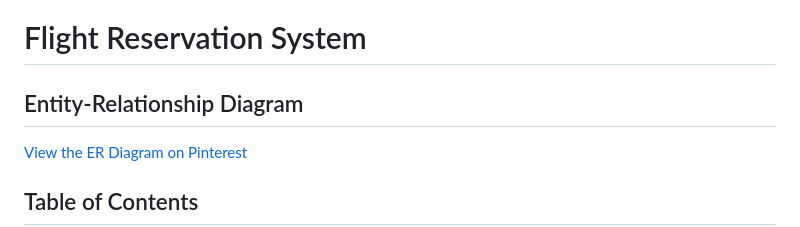
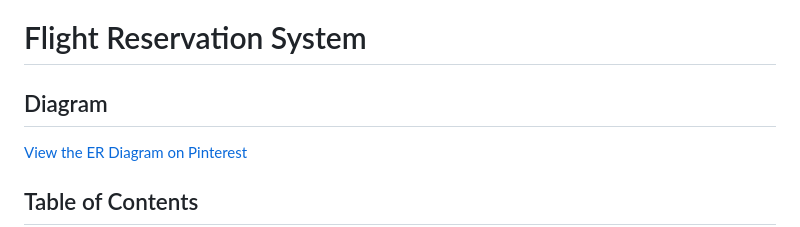
Before and after one commit to Vedworld/Flight-Reservation-System, a Markdown page: README.md, the part around the change. GitHub-like rendering.

```diff
--- a/README.md
+++ b/README.md
@@ -1,5 +1,5 @@
 # Flight Reservation System
-## Entity-Relationship Diagram
+## Diagram
 [View the ER Diagram on Pinterest](https://i.pinimg.com/736x/ac/99/e2/ac99e2271ba26d0f0500803116942f85.jpg)
 
 
```
